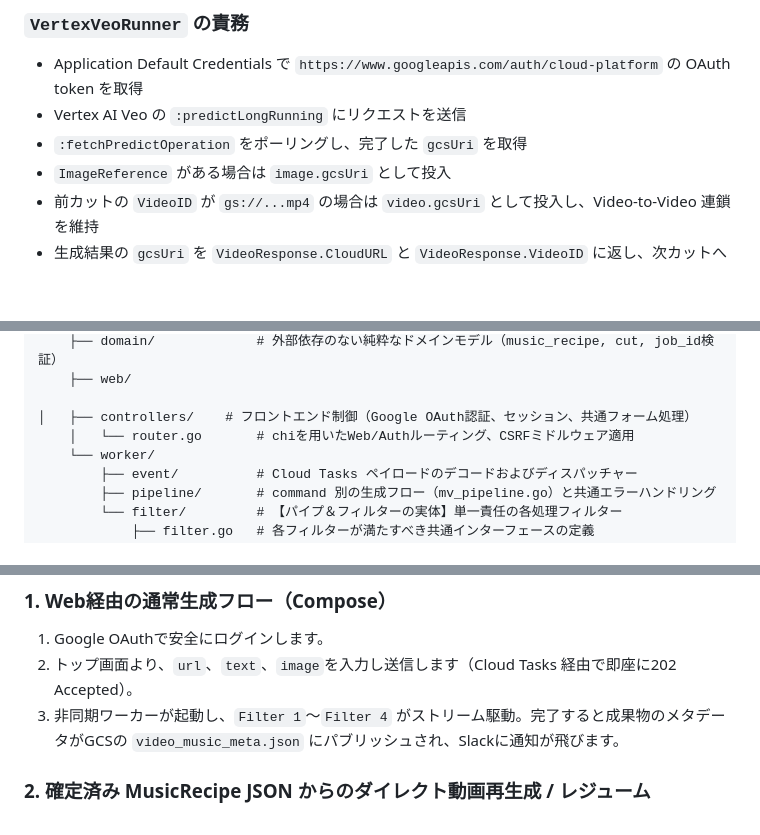
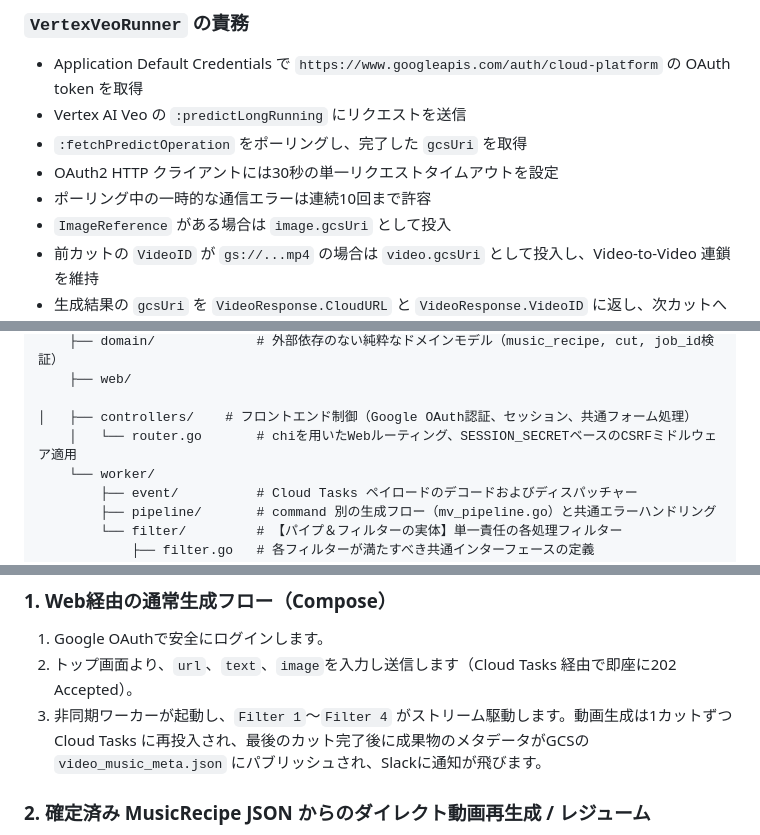
Before and after one commit to shouni/ap-mv, a Markdown page: README.md, 3 parts joined by grey strips. Rendered like a GitHub page; blank space fills up the shorter version.

```diff
--- a/README.md
+++ b/README.md
@@ -63,6 +70,8 @@ production では `internal/adapters.VertexVeoRunner` を DI します。local /
 * Application Default Credentials で `https://www.googleapis.com/auth/cloud-platform` の OAuth token を取得
 * Vertex AI Veo の `:predictLongRunning` にリクエストを送信
 * `:fetchPredictOperation` をポーリングし、完了した `gcsUri` を取得
+* OAuth2 HTTP クライアントには30秒の単一リクエストタイムアウトを設定
+* ポーリング中の一時的な通信エラーは連続10回まで許容
 * `ImageReference` がある場合は `image.gcsUri` として投入
 * 前カットの `VideoID` が `gs://...mp4` の場合は `video.gcsUri` として投入し、Video-to-Video 連鎖を維持
 * 生成結果の `gcsUri` を `VideoResponse.CloudURL` と `VideoResponse.VideoID` に返し、次カットへ引き継ぐ
@@ -98,7 +118,7 @@ ap-mv/
     ├── domain/             # 外部依存のない純粋なドメインモデル（music_recipe, cut, job_id検証）
     ├── web/
     │   ├── controllers/    # フロントエンド制御（Google OAuth認証、セッション、共通フォーム処理）
-    │   └── router.go       # chiを用いたWeb/Authルーティング、CSRFミドルウェア適用
+    │   └── router.go       # chiを用いたWebルーティング、SESSION_SECRETベースのCSRFミドルウェア適用
     └── worker/
         ├── event/          # Cloud Tasks ペイロードのデコードおよびディスパッチャー
         ├── pipeline/       # command 別の生成フロー（mv_pipeline.go）と共通エラーハンドリング
@@ -191,7 +208,7 @@ sequenceDiagram
 
 1. Google OAuthで安全にログインします。
 2. トップ画面より、`url`、`text`、`image`を入力し送信します（Cloud Tasks 経由で即座に202 Accepted）。
-3. 非同期ワーカーが起動し、`Filter 1`〜`Filter 4` がストリーム駆動。完了すると成果物のメタデータがGCSの `video_music_meta.json` にパブリッシュされ、Slackに通知が飛びます。
+3. 非同期ワーカーが起動し、`Filter 1`〜`Filter 4` がストリーム駆動します。動画生成は1カットずつ Cloud Tasks に再投入され、最後のカット完了後に成果物のメタデータがGCSの `video_music_meta.json` にパブリッシュされ、Slackに通知が飛びます。
 
 ### 2. 確定済み MusicRecipe JSON からのダイレクト動画再生成 / レジューム
 
```
Also changed, not shown: other parts of README.md (+36 -21 lines).
